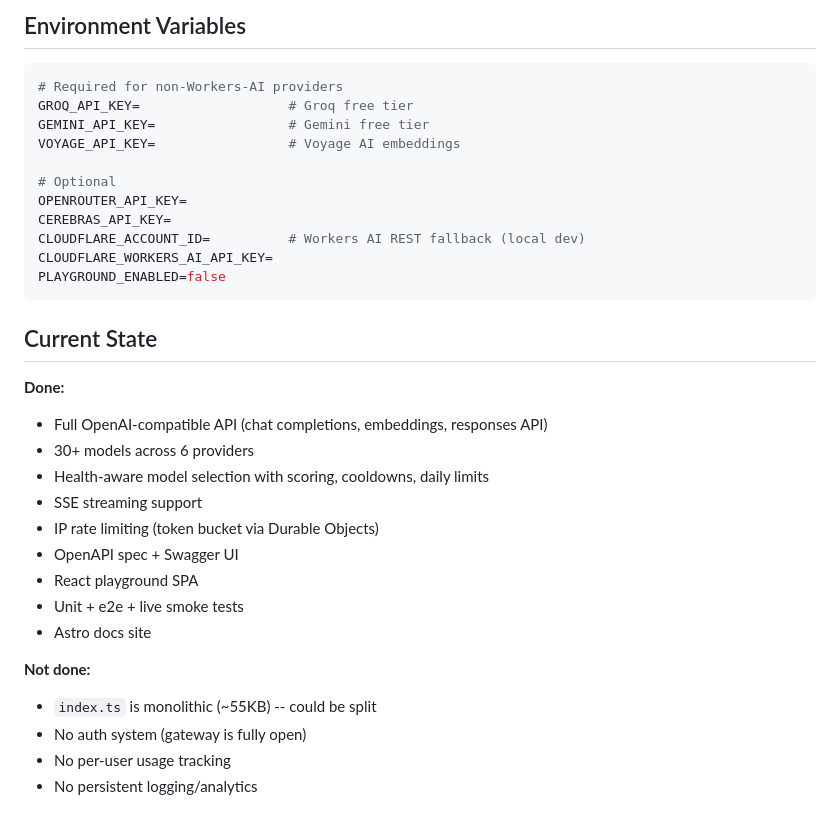
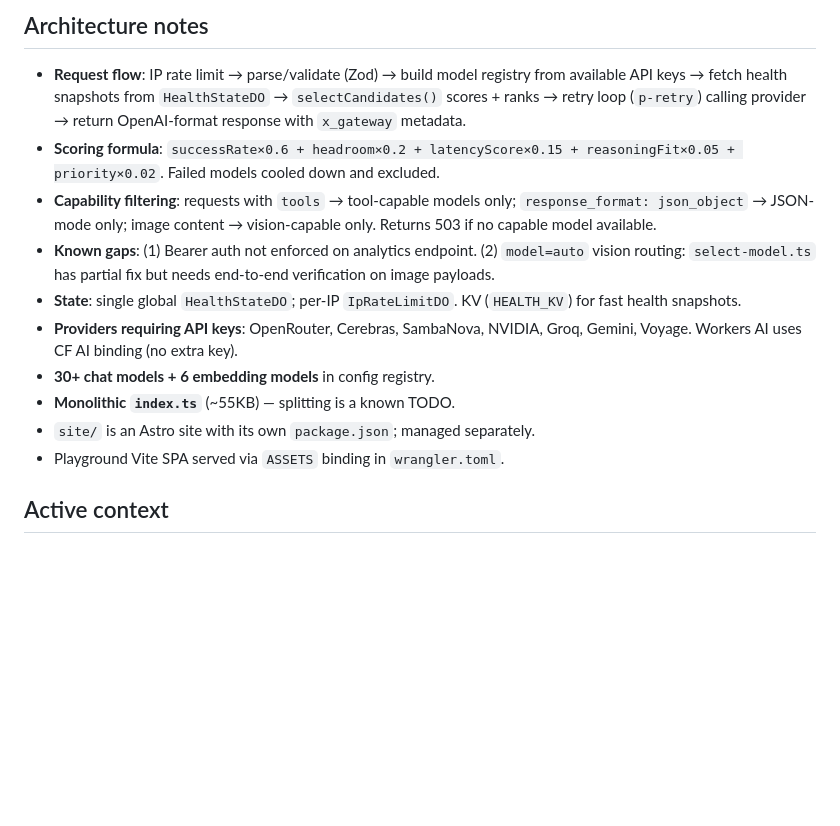
Before and after one commit to sarthakagrawal927/free-ai, a Markdown page: agents.md, the part around one of its changes. Rendered like a GitHub page; blank space fills up the shorter version.

Commit message:
docs: update agents.md with accurate architecture research

````diff
--- a/agents.md
+++ b/agents.md
@@ -84,36 +57,15 @@ pnpm run build:playground       # Build playground SPA
 ```
 
-## Environment Variables
+## Architecture notes
+- **Request flow**: IP rate limit → parse/validate (Zod) → build model registry from available API keys → fetch health snapshots from `HealthStateDO` → `selectCandidates()` scores + ranks → retry loop (`p-retry`) calling provider → return OpenAI-format response with `x_gateway` metadata.
+- **Scoring formula**: `successRate×0.6 + headroom×0.2 + latencyScore×0.15 + reasoningFit×0.05 + priority×0.02`. Failed models cooled down and excluded.
+- **Capability filtering**: requests with `tools` → tool-capable models only; `response_format: json_object` → JSON-mode only; image content → vision-capable only. Returns 503 if no capable model available.
+- **Known gaps**: (1) Bearer auth not enforced on analytics endpoint. (2) `model=auto` vision routing: `select-model.ts` has partial fix but needs end-to-end verification on image payloads.
+- **State**: single global `HealthStateDO`; per-IP `IpRateLimitDO`. KV (`HEALTH_KV`) for fast health snapshots.
+- **Providers requiring API keys**: OpenRouter, Cerebras, SambaNova, NVIDIA, Groq, Gemini, Voyage. Workers AI uses CF AI binding (no extra key).
+- **30+ chat models + 6 embedding models** in config registry.
+- **Monolithic `index.ts`** (~55KB) — splitting is a known TODO.
+- `site/` is an Astro site with its own `package.json`; managed separately.
+- Playground Vite SPA served via `ASSETS` binding in `wrangler.toml`.
 
-```bash
-# Required for non-Workers-AI providers
-GROQ_API_KEY=                   # Groq free tier
-GEMINI_API_KEY=                 # Gemini free tier
-VOYAGE_API_KEY=                 # Voyage AI embeddings
-
-# Optional
-OPENROUTER_API_KEY=
-CEREBRAS_API_KEY=
-CLOUDFLARE_ACCOUNT_ID=          # Workers AI REST fallback (local dev)
-CLOUDFLARE_WORKERS_AI_API_KEY=
-PLAYGROUND_ENABLED=false
-```
-
-## Current State
-
-**Done:**
-- Full OpenAI-compatible API (chat completions, embeddings, responses API)
-- 30+ models across 6 providers
-- Health-aware model selection with scoring, cooldowns, daily limits
-- SSE streaming support
-- IP rate limiting (token bucket via Durable Objects)
-- OpenAPI spec + Swagger UI
-- React playground SPA
-- Unit + e2e + live smoke tests
-- Astro docs site
-
-**Not done:**
-- `index.ts` is monolithic (~55KB) -- could be split
-- No auth system (gateway is fully open)
-- No per-user usage tracking
-- No persistent logging/analytics
+## Active context
````
Also changed, not shown: other parts of agents.md (+45 -72 lines).
